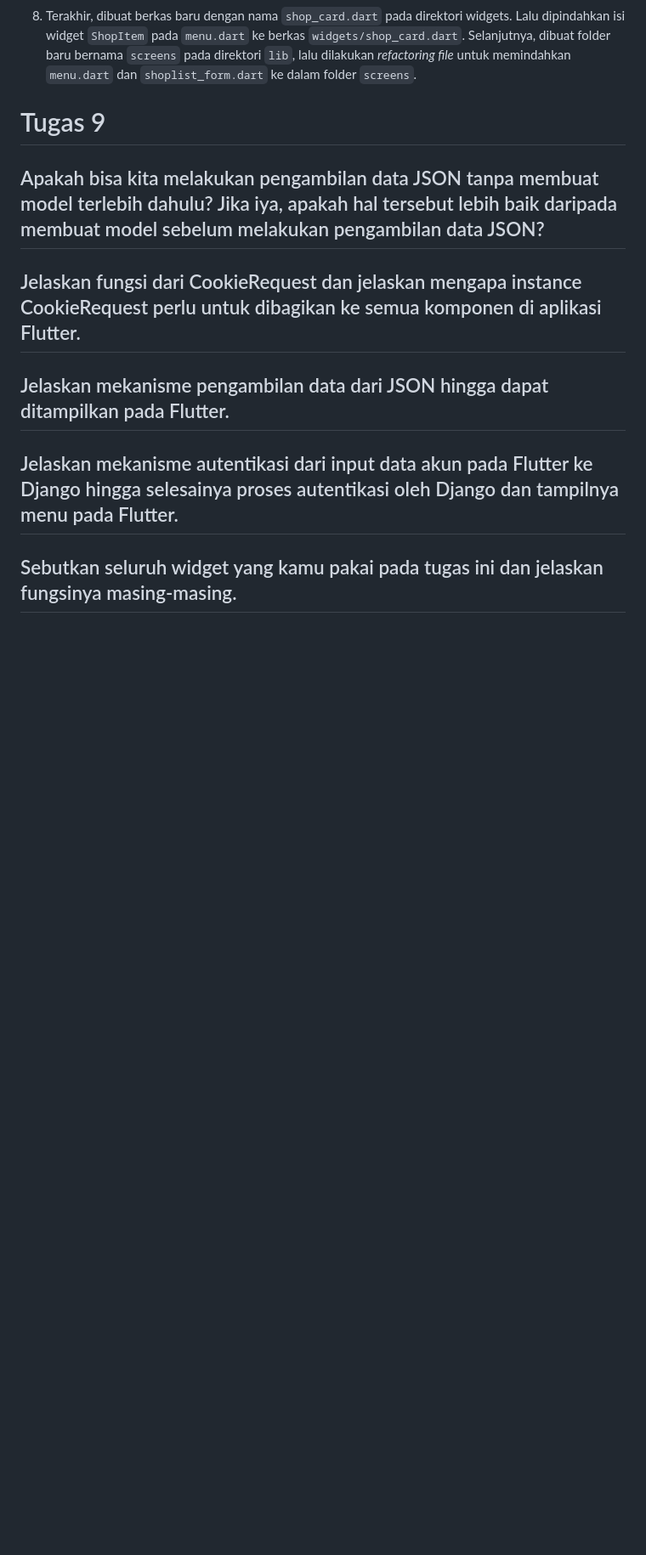
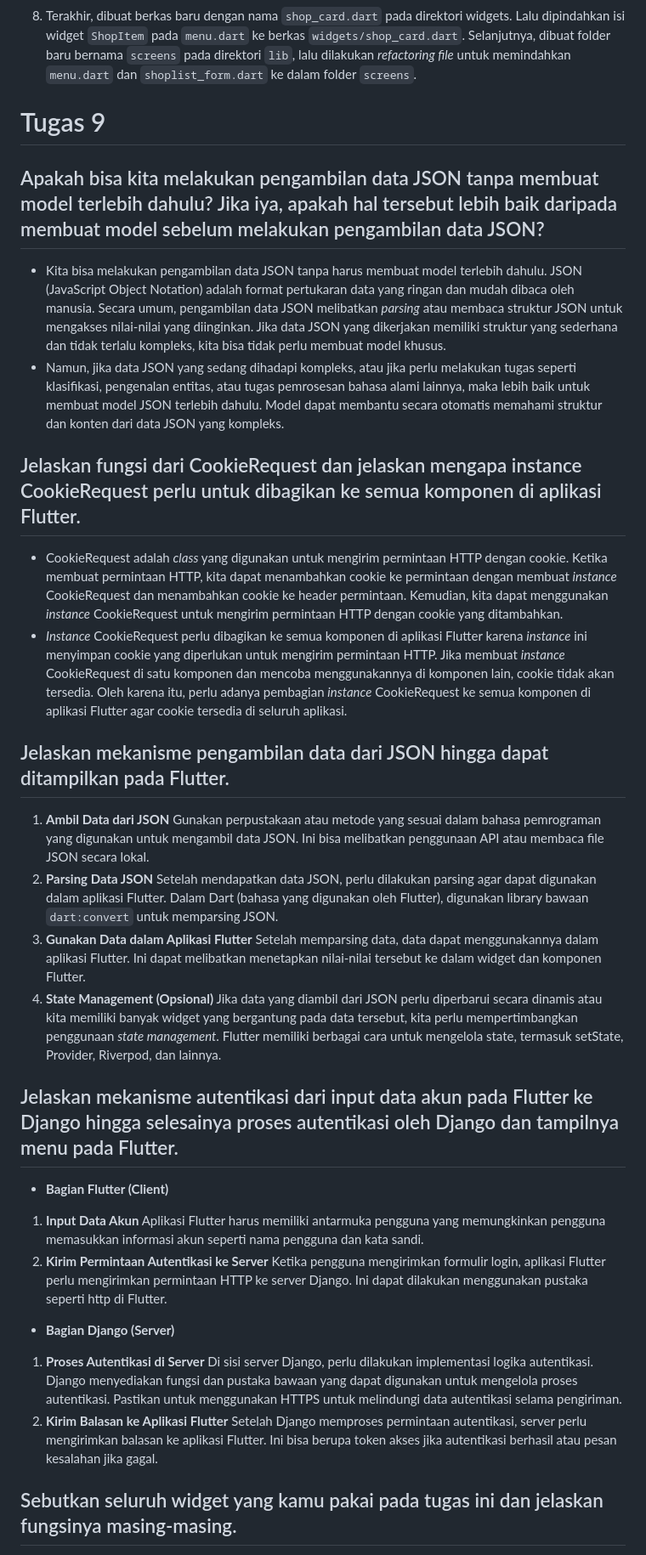
Before and after one commit to Ghaisan007/gi-wp-inventory-mobile, a Markdown page: README.md, the part around one of its changes. Shown at 85% size. GitHub-like rendering; blank space fills up the shorter version.

```diff
--- a/README.md
+++ b/README.md
@@ -567,19 +567,40 @@ onTap: () {
 
 ## Apakah bisa kita melakukan pengambilan data JSON tanpa membuat model terlebih dahulu? Jika iya, apakah hal tersebut lebih baik daripada membuat model sebelum melakukan pengambilan data JSON?
 
-
+- Kita bisa melakukan pengambilan data JSON tanpa harus membuat model terlebih dahulu. JSON (JavaScript Object Notation) adalah format pertukaran data yang ringan dan mudah dibaca oleh manusia. Secara umum, pengambilan data JSON melibatkan _parsing_ atau membaca struktur JSON untuk mengakses nilai-nilai yang diinginkan. Jika data JSON yang dikerjakan memiliki struktur yang sederhana dan tidak terlalu kompleks, kita bisa tidak perlu membuat model khusus.
+- Namun, jika data JSON yang sedang dihadapi kompleks, atau jika perlu melakukan tugas seperti klasifikasi, pengenalan entitas, atau tugas pemrosesan bahasa alami lainnya, maka lebih baik untuk membuat model JSON terlebih dahulu. Model dapat membantu secara otomatis memahami struktur dan konten dari data JSON yang kompleks.
 
 ## Jelaskan fungsi dari CookieRequest dan jelaskan mengapa instance CookieRequest perlu untuk dibagikan ke semua komponen di aplikasi Flutter.
 
-
+- CookieRequest adalah _class_ yang digunakan untuk mengirim permintaan HTTP dengan cookie. Ketika membuat permintaan HTTP, kita dapat menambahkan cookie ke permintaan dengan membuat _instance_ CookieRequest dan menambahkan cookie ke header permintaan. Kemudian, kita dapat menggunakan _instance_ CookieRequest untuk mengirim permintaan HTTP dengan cookie yang ditambahkan.
+- _Instance_ CookieRequest perlu dibagikan ke semua komponen di aplikasi Flutter karena _instance_ ini menyimpan cookie yang diperlukan untuk mengirim permintaan HTTP. Jika membuat _instance_ CookieRequest di satu komponen dan mencoba menggunakannya di komponen lain, cookie tidak akan tersedia. Oleh karena itu, perlu adanya pembagian _instance_ CookieRequest ke semua komponen di aplikasi Flutter agar cookie tersedia di seluruh aplikasi.
 
 ## Jelaskan mekanisme pengambilan data dari JSON hingga dapat ditampilkan pada Flutter.
 
-
+1. **Ambil Data dari JSON**
+Gunakan perpustakaan atau metode yang sesuai dalam bahasa pemrograman yang digunakan untuk mengambil data JSON. Ini bisa melibatkan penggunaan API atau membaca file JSON secara lokal.
+2. **Parsing Data JSON**
+Setelah mendapatkan data JSON, perlu dilakukan parsing agar dapat digunakan dalam aplikasi Flutter. Dalam Dart (bahasa yang digunakan oleh Flutter), digunakan library bawaan `dart:convert` untuk memparsing JSON.
+3. **Gunakan Data dalam Aplikasi Flutter**
+Setelah memparsing data, data dapat menggunakannya dalam aplikasi Flutter. Ini dapat melibatkan menetapkan nilai-nilai tersebut ke dalam widget dan komponen Flutter.
+4. **State Management (Opsional)**
+Jika data yang diambil dari JSON perlu diperbarui secara dinamis atau kita memiliki banyak widget yang bergantung pada data tersebut, kita perlu mempertimbangkan penggunaan _state management_. Flutter memiliki berbagai cara untuk mengelola state, termasuk setState, Provider, Riverpod, dan lainnya.
 
 ## Jelaskan mekanisme autentikasi dari input data akun pada Flutter ke Django hingga selesainya proses autentikasi oleh Django dan tampilnya menu pada Flutter.
 
+- **Bagian Flutter (Client)**
 
+1. **Input Data Akun**
+Aplikasi Flutter harus memiliki antarmuka pengguna yang memungkinkan pengguna memasukkan informasi akun seperti nama pengguna dan kata sandi.
+2. **Kirim Permintaan Autentikasi ke Server**
+Ketika pengguna mengirimkan formulir login, aplikasi Flutter perlu mengirimkan permintaan HTTP ke server Django. Ini dapat dilakukan menggunakan pustaka seperti http di Flutter.
+
+- **Bagian Django (Server)**
+
+1. **Proses Autentikasi di Server**
+Di sisi server Django, perlu dilakukan implementasi logika autentikasi. Django menyediakan fungsi dan pustaka bawaan yang dapat digunakan untuk mengelola proses autentikasi. Pastikan untuk menggunakan HTTPS untuk melindungi data autentikasi selama pengiriman.
+2. **Kirim Balasan ke Aplikasi Flutter**
+Setelah Django memproses permintaan autentikasi, server perlu mengirimkan balasan ke aplikasi Flutter. Ini bisa berupa token akses jika autentikasi berhasil atau pesan kesalahan jika gagal.
 
 ## Sebutkan seluruh widget yang kamu pakai pada tugas ini dan jelaskan fungsinya masing-masing.
 
```
Also changed, not shown: other parts of README.md (+20 -1 lines).
